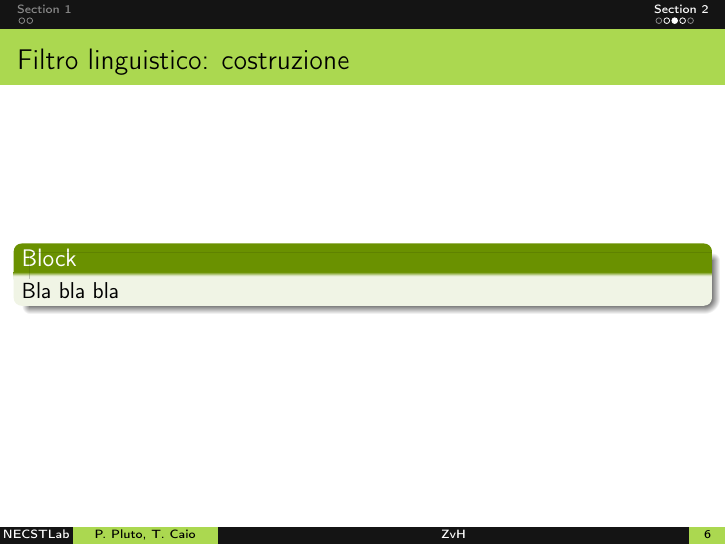
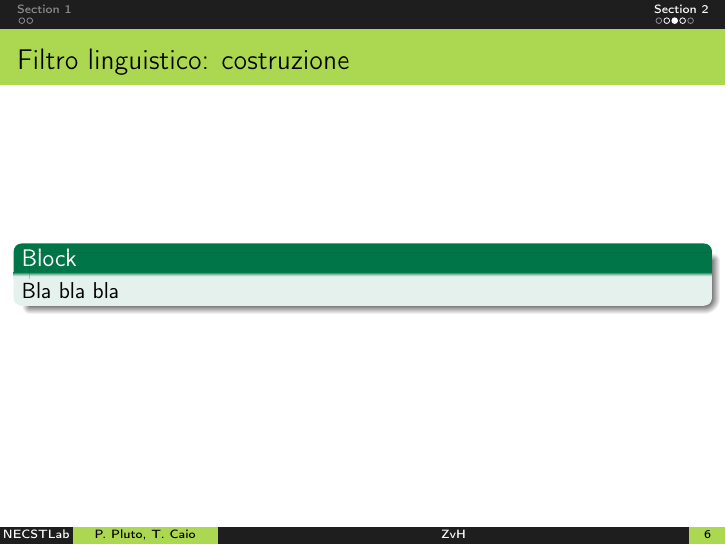
Before and after one commit to necst/necst-beamer-template, LaTeX slides (presentation.tex): page 12 of 18. Compiled offline with pdfLaTeX.

Commit message:
color fixes

```diff
--- a/presentation.tex
+++ b/presentation.tex
@@ -9,8 +9,8 @@
 
 %\definecolor{necstgreen}{RGB}{187,216,113}
 \definecolor{necstgreen}{RGB}{171,216,80}
-\definecolor{necstgreen2}{RGB}{141,193,0}
-\definecolor{necstgray}{RGB}{20,20,20}
+\definecolor{necstgreen2}{RGB}{0,158, 96}
+\definecolor{necstgray}{RGB}{30,30,30}
 
 \usetheme{Madrid}
 \useoutertheme[subsection=false]{miniframes}
@@ -65,6 +65,9 @@
 \setbeamercolor{author in head/foot}{fg=black, bg=necstgreen}
 \setbeamercolor{logo in head/foot}{fg=white, bg=necstgray}
 \setbeamercolor{page number in head/foot}{fg=black, bg=necstgreen}
+
+%Color itemize/description ...
+\setbeamercolor{description item}{fg=necstgreen2}
 
 \setbeamertemplate{footline}
 {
```
